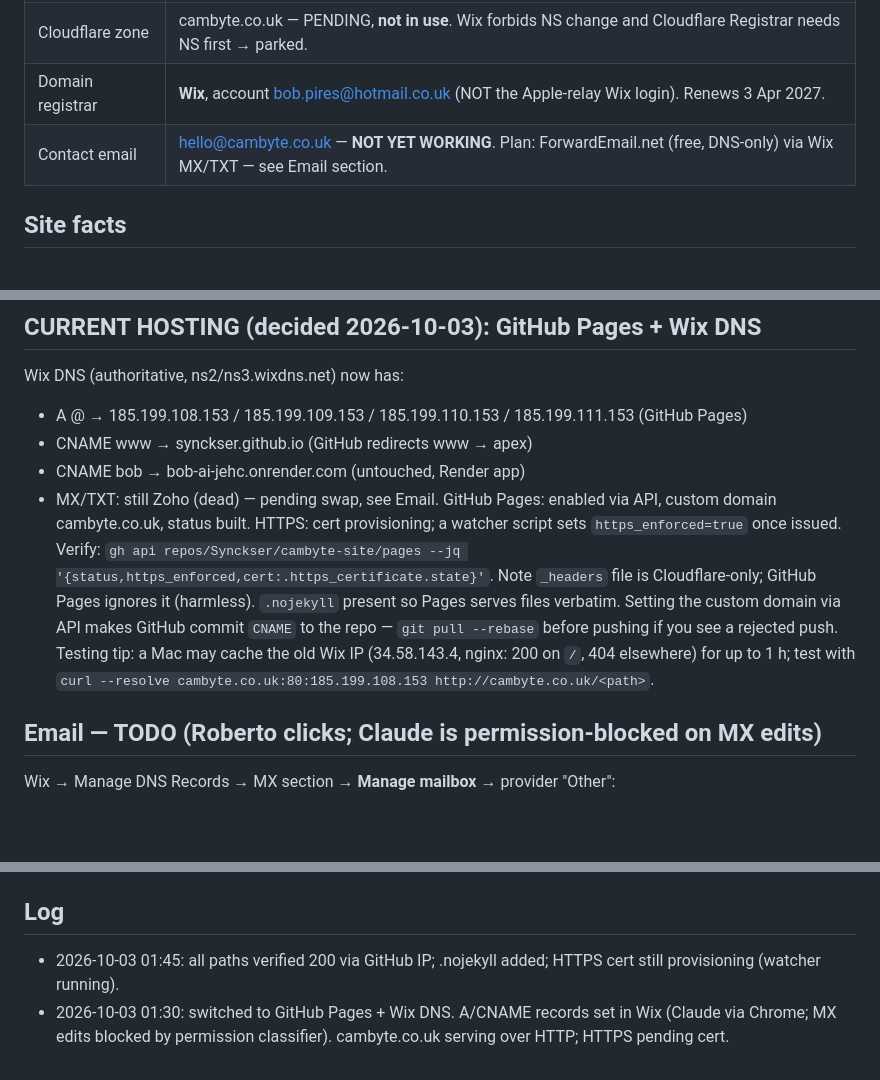
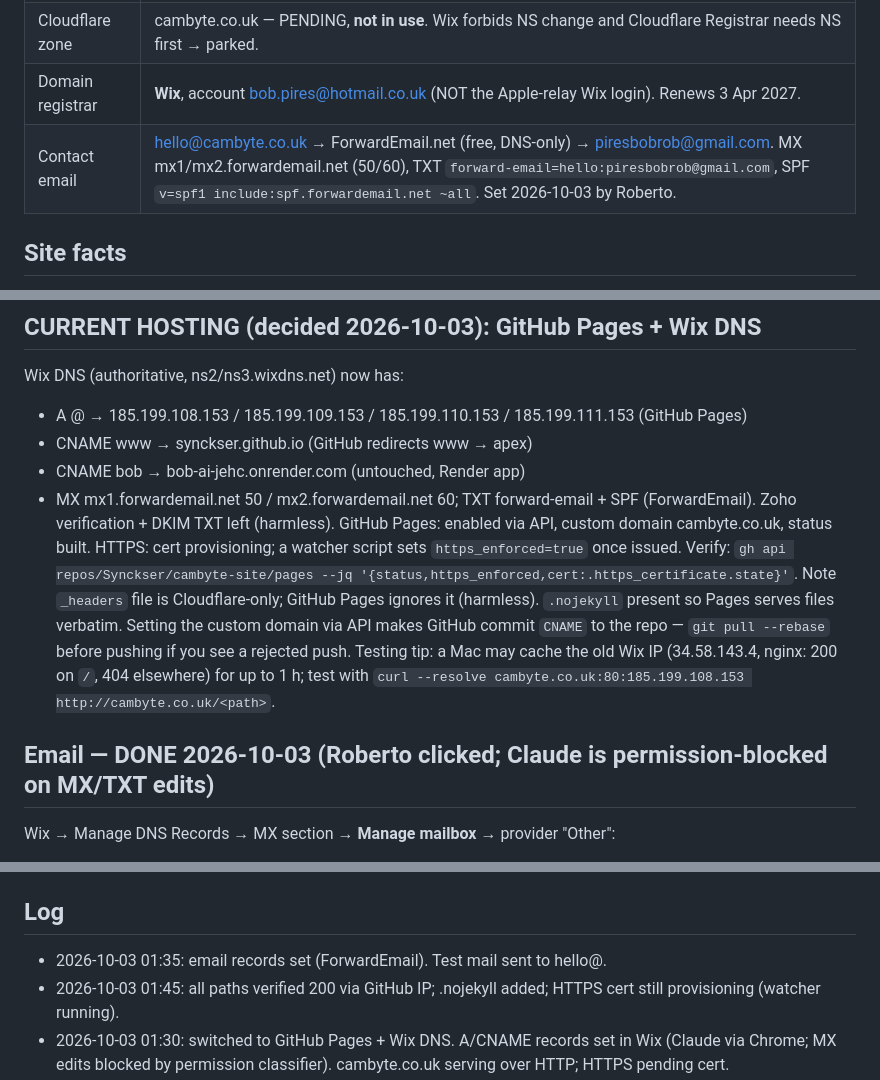
Before and after one commit to Synckser/cambyte-site, a Markdown page: HANDOVER.md, 3 parts joined by grey strips. Drawn GitHub-style; blank space fills up the shorter version.

Commit message:
Handover: email forwarding live via ForwardEmail
Co-Authored-By: Claude Fable 5.1 <noreply@anthropic.com>

```diff
--- a/HANDOVER.md
+++ b/HANDOVER.md
@@ -13,7 +13,7 @@ Site = cambyte.co.uk. Read this file first before touching anything.
 | Cloudflare account | Bob.pires@hotmail.co.uk, account id `0df8ea9a20396b69f6bf6eb56162293f` |
 | Cloudflare zone | cambyte.co.uk — PENDING, **not in use**. Wix forbids NS change and Cloudflare Registrar needs NS first → parked. |
 | Domain registrar | **Wix**, account bob.pires@hotmail.co.uk (NOT the Apple-relay Wix login). Renews 3 Apr 2027. |
-| Contact email | hello@cambyte.co.uk — **NOT YET WORKING**. Plan: ForwardEmail.net (free, DNS-only) via Wix MX/TXT — see Email section. |
+| Contact email | hello@cambyte.co.uk → ForwardEmail.net (free, DNS-only) → piresbobrob@gmail.com. MX mx1/mx2.forwardemail.net (50/60), TXT `forward-email=hello:piresbobrob@gmail.com`, SPF `v=spf1 include:spf.forwardemail.net ~all`. Set 2026-10-03 by Roberto. |
 
 ## Site facts
 - Static HTML/CSS, no build. Files: `index.html`, `privacy/index.html`, `404.html`, `robots.txt`, `sitemap.xml`, `_headers`, `assets/`.
@@ -34,12 +34,12 @@ Wix DNS (authoritative, ns2/ns3.wixdns.net) now has:
 - A @ → 185.199.108.153 / 185.199.109.153 / 185.199.110.153 / 185.199.111.153 (GitHub Pages)
 - CNAME www → synckser.github.io (GitHub redirects www → apex)
 - CNAME bob → bob-ai-jehc.onrender.com (untouched, Render app)
-- MX/TXT: still Zoho (dead) — pending swap, see Email.
+- MX mx1.forwardemail.net 50 / mx2.forwardemail.net 60; TXT forward-email + SPF (ForwardEmail). Zoho verification + DKIM TXT left (harmless).
 GitHub Pages: enabled via API, custom domain cambyte.co.uk, status built. HTTPS: cert provisioning; a watcher script sets `https_enforced=true` once issued. Verify: `gh api repos/Synckser/cambyte-site/pages --jq '{status,https_enforced,cert:.https_certificate.state}'`.
 Note `_headers` file is Cloudflare-only; GitHub Pages ignores it (harmless). `.nojekyll` present so Pages serves files verbatim. Setting the custom domain via API makes GitHub commit `CNAME` to the repo — `git pull --rebase` before pushing if you see a rejected push.
 Testing tip: a Mac may cache the old Wix IP (34.58.143.4, nginx: 200 on `/`, 404 elsewhere) for up to 1 h; test with `curl --resolve cambyte.co.uk:80:185.199.108.153 http://cambyte.co.uk/<path>`.
 
-## Email — TODO (Roberto clicks; Claude is permission-blocked on MX edits)
+## Email — DONE 2026-10-03 (Roberto clicked; Claude is permission-blocked on MX/TXT edits)
 Wix → Manage DNS Records → MX section → **Manage mailbox** → provider "Other":
 - Replace rows with: `mx1.forwardemail.net` priority 10, `mx2.forwardemail.net` priority 20 (delete mx3 row). Save.
 TXT section → delete `v=spf1 include:zohomail.eu ~all` + zoho-verification + zmail._domainkey; add two TXT at host `cambyte.co.uk`:
@@ -76,6 +76,7 @@ Wix does not let you edit nameservers on Wix-registered domains (no menu option
 - OG image already at `/assets/img/og.png`.
 
 ## Log
+- 2026-10-03 01:35: email records set (ForwardEmail). Test mail sent to hello@.
 - 2026-10-03 01:45: all paths verified 200 via GitHub IP; .nojekyll added; HTTPS cert still provisioning (watcher running).
 - 2026-10-03 01:30: switched to GitHub Pages + Wix DNS. A/CNAME records set in Wix (Claude via Chrome; MX edits blocked by permission classifier). cambyte.co.uk serving over HTTP; HTTPS pending cert.
 - 2026-10-02: site designed + built, repo created, pushed.
```
